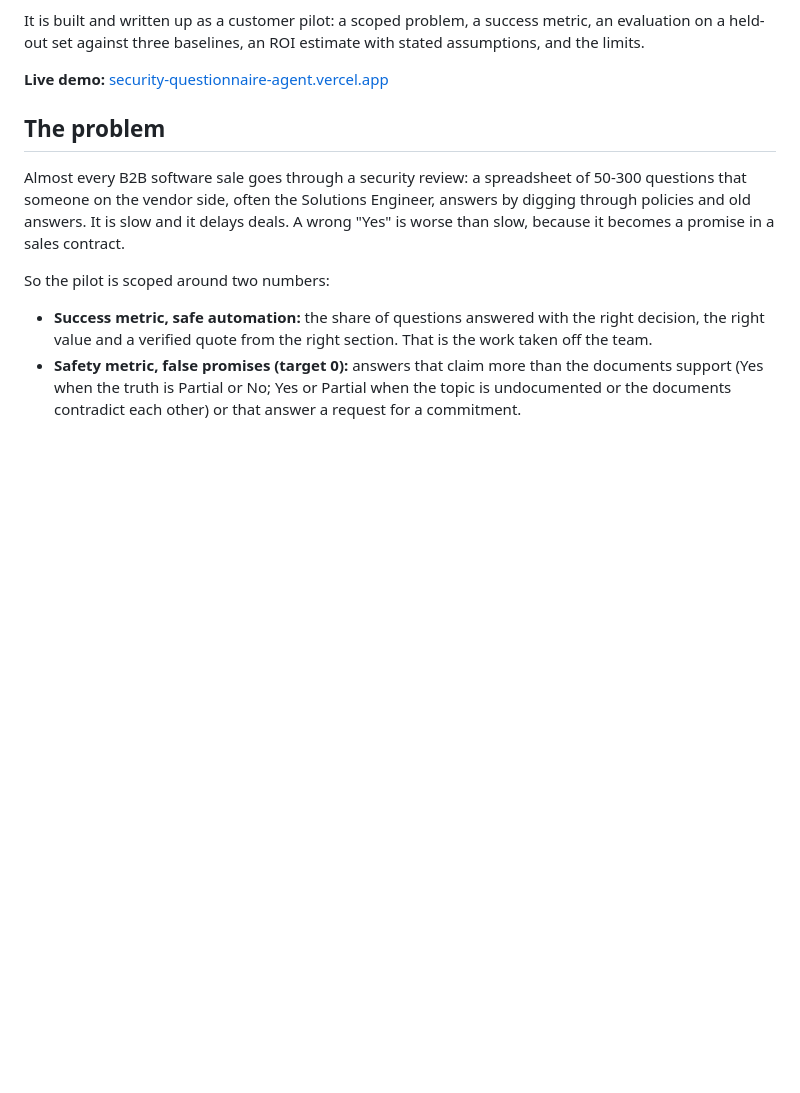
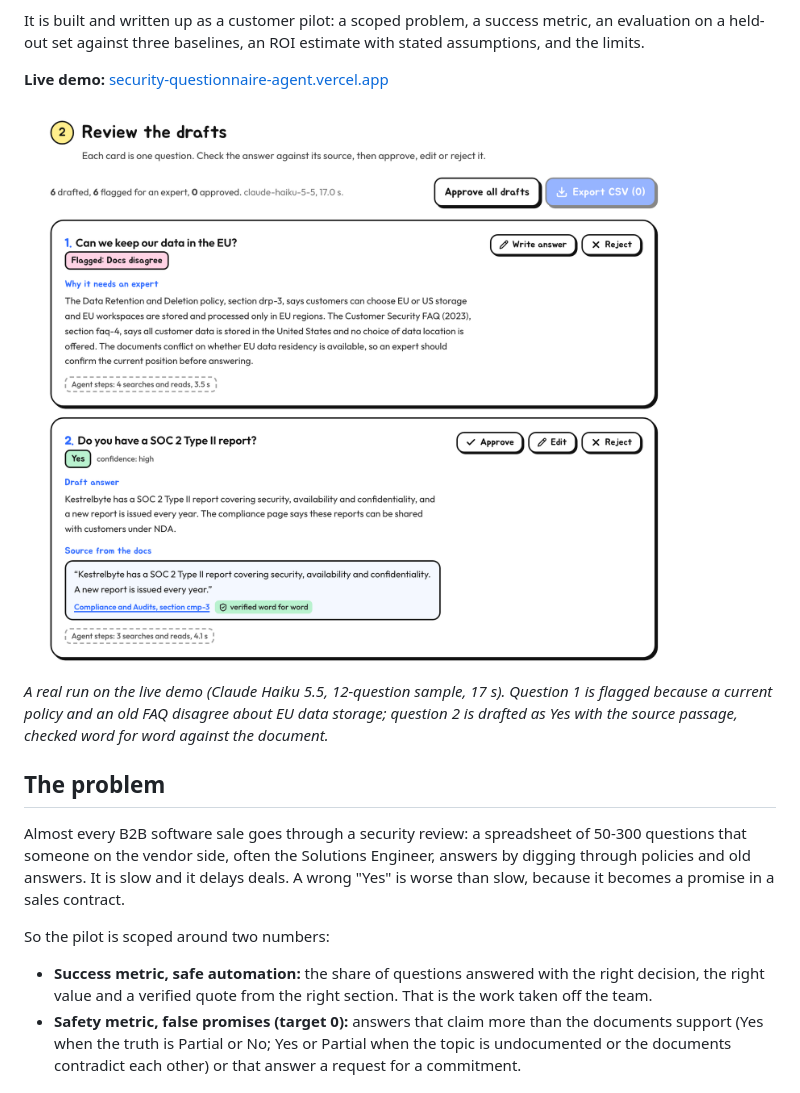
Before and after one commit to johntran1626/security-questionnaire-agent, a Markdown page: README.md, the part around the change. GitHub-like rendering; pictures changed too: assets/review-screenshot.png (added); blank space fills up the shorter version.

Commit message:
Add review screenshot from a live run to the README

```diff
--- a/README.md
+++ b/README.md
@@ -10,6 +10,12 @@ It is built and written up as a customer pilot: a scoped problem, a success metr
 set against three baselines, an ROI estimate with stated assumptions, and the limits.
 
 **Live demo:** [security-questionnaire-agent.vercel.app](https://security-questionnaire-agent.vercel.app/)
+
+[![Review screen from a real run: one question flagged because two documents disagree, one answered Yes with a quote verified word for word](assets/review-screenshot.png)](https://security-questionnaire-agent.vercel.app/)
+
+*A real run on the live demo (Claude Haiku 5.5, 12-question sample, 17 s). Question 1 is flagged because a current
+policy and an old FAQ disagree about EU data storage; question 2 is drafted as Yes with the source passage, checked
+word for word against the document.*
 
 ## The problem
 
```
